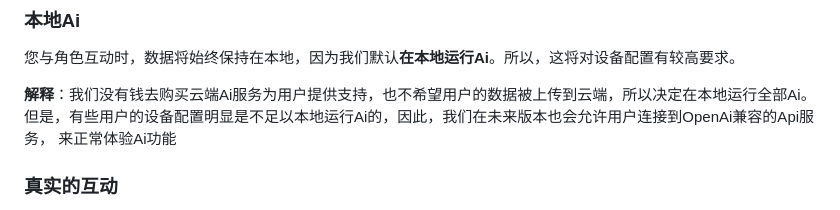
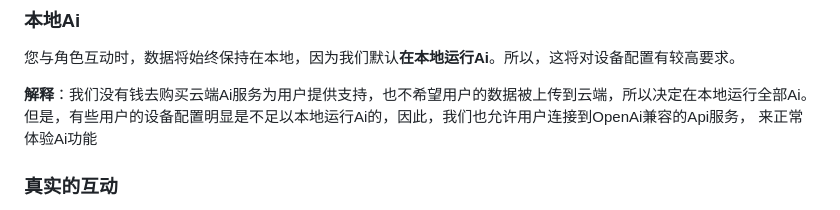
Before and after one commit to XiJian-Development-Group/XiJian, a Markdown page: README.md, the part around the change. GitHub-like rendering.

Commit message:
docs: 更新了README.md
core支持连接到外部ai api，所以更新了文档中的少量过时信息

```diff
--- a/README.md
+++ b/README.md
@@ -51,7 +51,7 @@
 您与角色互动时，数据将始终保持在本地，因为我们默认**在本地运行Ai**。所以，这将对设备配置有较高要求。
 
 **解释**：我们没有钱去购买云端Ai服务为用户提供支持，也不希望用户的数据被上传到云端，所以决定在本地运行全部Ai。
-但是，有些用户的设备配置明显是不足以本地运行Ai的，因此，我们在未来版本也会允许用户连接到OpenAi兼容的Api服务，
+但是，有些用户的设备配置明显是不足以本地运行Ai的，因此，我们也允许用户连接到OpenAi兼容的Api服务，
 来正常体验Ai功能
 
 ### 真实的互动
```
